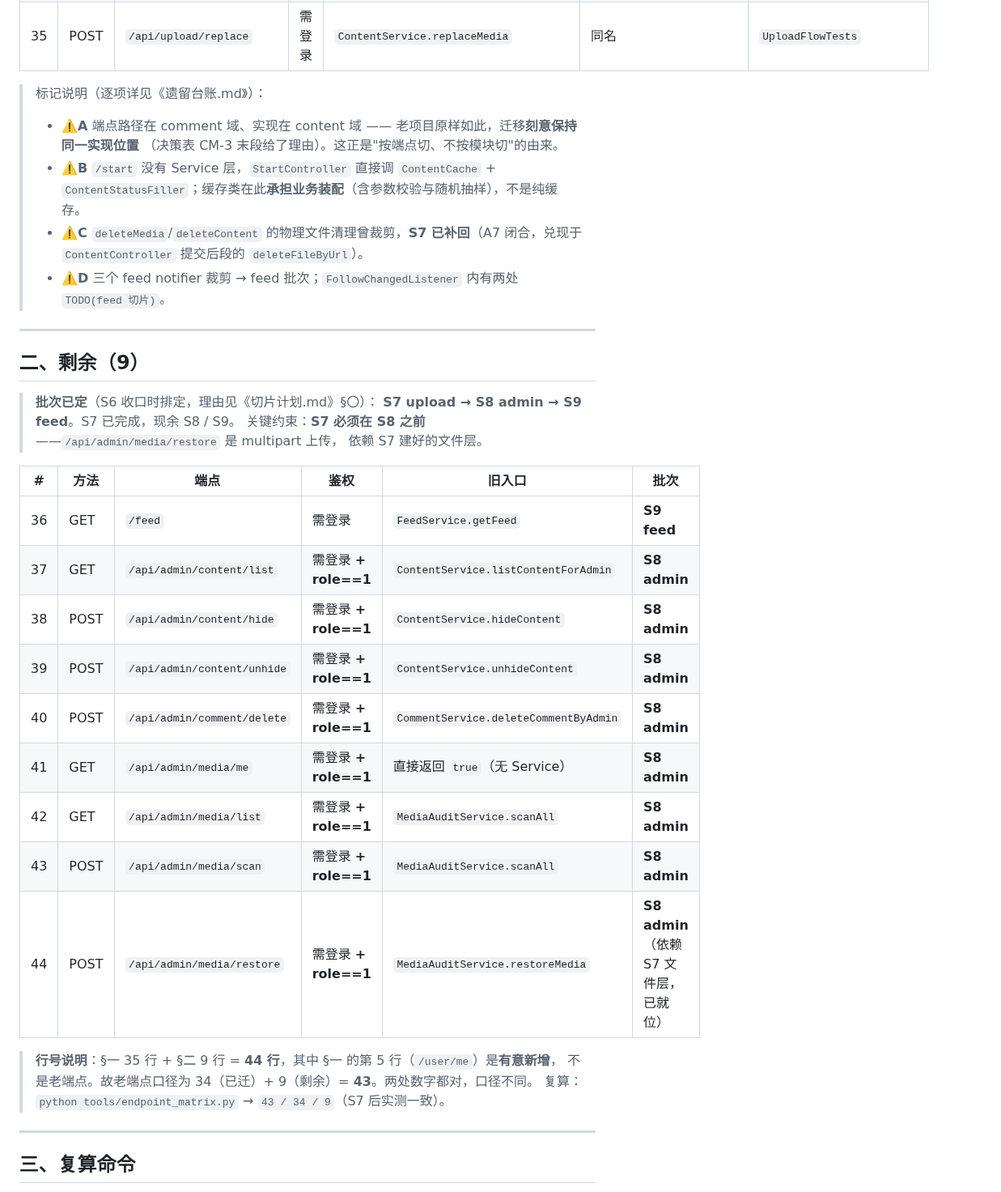
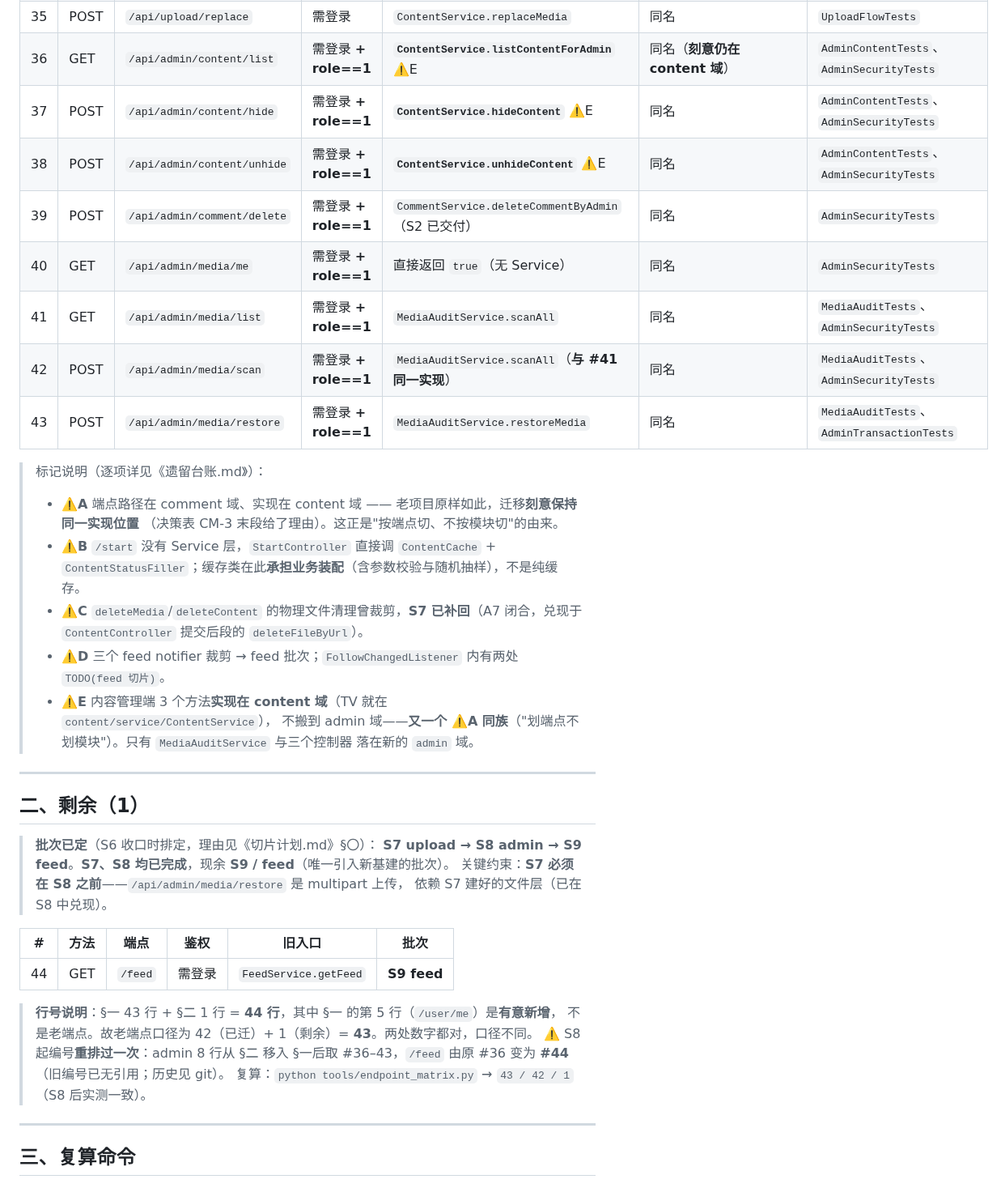
Before and after one commit to YJhhhaaa06/MySpringTV, a Markdown page: .docs/端点对照表.md, the part around one of its changes. Shown at 81% size. Rendered like a GitHub page.

```diff
--- a/.docs/端点对照表.md
+++ b/.docs/端点对照表.md
@@ -67,6 +67,14 @@
 | 33 | POST | `/api/upload/video` | 需登录 | `ContentService.addVideo` → `doAddContent` | 同名 | `UploadFlowTests`、`UploadTransactionTests` |
 | 34 | POST | `/api/upload/post` | 需登录 | `ContentService.addPost` → `doAddContent` | 同名 | `UploadFlowTests` |
 | 35 | POST | `/api/upload/replace` | 需登录 | `ContentService.replaceMedia` | 同名 | `UploadFlowTests` |
+| 36 | GET | `/api/admin/content/list` | 需登录 **+ role==1** | **`ContentService.listContentForAdmin`** ⚠️E | 同名（**刻意仍在 content 域**） | `AdminContentTests`、`AdminSecurityTests` |
+| 37 | POST | `/api/admin/content/hide` | 需登录 **+ role==1** | **`ContentService.hideContent`** ⚠️E | 同名 | `AdminContentTests`、`AdminSecurityTests` |
+| 38 | POST | `/api/admin/content/unhide` | 需登录 **+ role==1** | **`ContentService.unhideContent`** ⚠️E | 同名 | `AdminContentTests`、`AdminSecurityTests` |
+| 39 | POST | `/api/admin/comment/delete` | 需登录 **+ role==1** | `CommentService.deleteCommentByAdmin`（S2 已交付） | 同名 | `AdminSecurityTests` |
+| 40 | GET | `/api/admin/media/me` | 需登录 **+ role==1** | 直接返回 `true`（无 Service） | 同名 | `AdminSecurityTests` |
+| 41 | GET | `/api/admin/media/list` | 需登录 **+ role==1** | `MediaAuditService.scanAll` | 同名 | `MediaAuditTests`、`AdminSecurityTests` |
+| 42 | POST | `/api/admin/media/scan` | 需登录 **+ role==1** | `MediaAuditService.scanAll`（**与 #41 同一实现**） | 同名 | `MediaAuditTests`、`AdminSecurityTests` |
+| 43 | POST | `/api/admin/media/restore` | 需登录 **+ role==1** | `MediaAuditService.restoreMedia` | 同名 | `MediaAuditTests`、`AdminTransactionTests` |
 
 > 标记说明（逐项详见《遗留台账.md》）：
 > - **⚠️A** 端点路径在 comment 域、实现在 content 域 —— 老项目原样如此，迁移**刻意保持同一实现位置**
@@ -76,31 +84,28 @@
 > - **⚠️C** `deleteMedia`/`deleteContent` 的物理文件清理曾裁剪，**S7 已补回**（A7 闭合，兑现于
 >   `ContentController` 提交后段的 `deleteFileByUrl`）。
 > - **⚠️D** 三个 feed notifier 裁剪 → feed 批次；`FollowChangedListener` 内有两处 `TODO(feed 切片)`。
+> - **⚠️E** 内容管理端 3 个方法**实现在 content 域**（TV 就在 `content/service/ContentService`），
+>   不搬到 admin 域——**又一个 ⚠️A 同族**（"划端点不划模块"）。只有 `MediaAuditService` 与三个控制器
+>   落在新的 `admin` 域。
 
 ---
 
-## 二、剩余（9）
+## 二、剩余（1）
 
 > **批次已定**（S6 收口时排定，理由见《切片计划.md》§〇）：
-> **S7 upload → S8 admin → S9 feed**。S7 已完成，现余 S8 / S9。
+> **S7 upload → S8 admin → S9 feed**。**S7、S8 均已完成**，现余 **S9 / feed**（唯一引入新基建的批次）。
 > 关键约束：**S7 必须在 S8 之前**——`/api/admin/media/restore` 是 multipart 上传，
-> 依赖 S7 建好的文件层。
+> 依赖 S7 建好的文件层（已在 S8 中兑现）。
 
 | # | 方法 | 端点 | 鉴权 | 旧入口 | 批次 |
 |---|------|------|------|--------|------|
-| 36 | GET | `/feed` | 需登录 | `FeedService.getFeed` | **S9 feed** |
-| 37 | GET | `/api/admin/content/list` | 需登录 **+ role==1** | `ContentService.listContentForAdmin` | **S8 admin** |
-| 38 | POST | `/api/admin/content/hide` | 需登录 **+ role==1** | `ContentService.hideContent` | **S8 admin** |
-| 39 | POST | `/api/admin/content/unhide` | 需登录 **+ role==1** | `ContentService.unhideContent` | **S8 admin** |
-| 40 | POST | `/api/admin/comment/delete` | 需登录 **+ role==1** | `CommentService.deleteCommentByAdmin` | **S8 admin** |
-| 41 | GET | `/api/admin/media/me` | 需登录 **+ role==1** | 直接返回 `true`（无 Service） | **S8 admin** |
-| 42 | GET | `/api/admin/media/list` | 需登录 **+ role==1** | `MediaAuditService.scanAll` | **S8 admin** |
-| 43 | POST | `/api/admin/media/scan` | 需登录 **+ role==1** | `MediaAuditService.scanAll` | **S8 admin** |
-| 44 | POST | `/api/admin/media/restore` | 需登录 **+ role==1** | `MediaAuditService.restoreMedia` | **S8 admin**（依赖 S7 文件层，已就位） |
+| 44 | GET | `/feed` | 需登录 | `FeedService.getFeed` | **S9 feed** |
 
-> **行号说明**：§一 35 行 + §二 9 行 = **44 行**，其中 §一 的第 5 行（`/user/me`）是**有意新增**，
-> 不是老端点。故老端点口径为 34（已迁）+ 9（剩余）= **43**。两处数字都对，口径不同。
-> 复算：`python tools/endpoint_matrix.py` → `43 / 34 / 9`（S7 后实测一致）。
+> **行号说明**：§一 43 行 + §二 1 行 = **44 行**，其中 §一 的第 5 行（`/user/me`）是**有意新增**，
+> 不是老端点。故老端点口径为 42（已迁）+ 1（剩余）= **43**。两处数字都对，口径不同。
+> ⚠️ S8 起编号**重排过一次**：admin 8 行从 §二 移入 §一后取 #36–43，`/feed` 由原 #36 变为 **#44**
+> （旧编号已无引用；历史见 git）。
+> 复算：`python tools/endpoint_matrix.py` → `43 / 42 / 1`（S8 后实测一致）。
 
 ---
 
```
Also changed, not shown: other parts of .docs/端点对照表.md (+5 -5 lines), .docs/切片计划.md (+24 -3 lines), .docs/遗留台账.md (+7 -5 lines).
